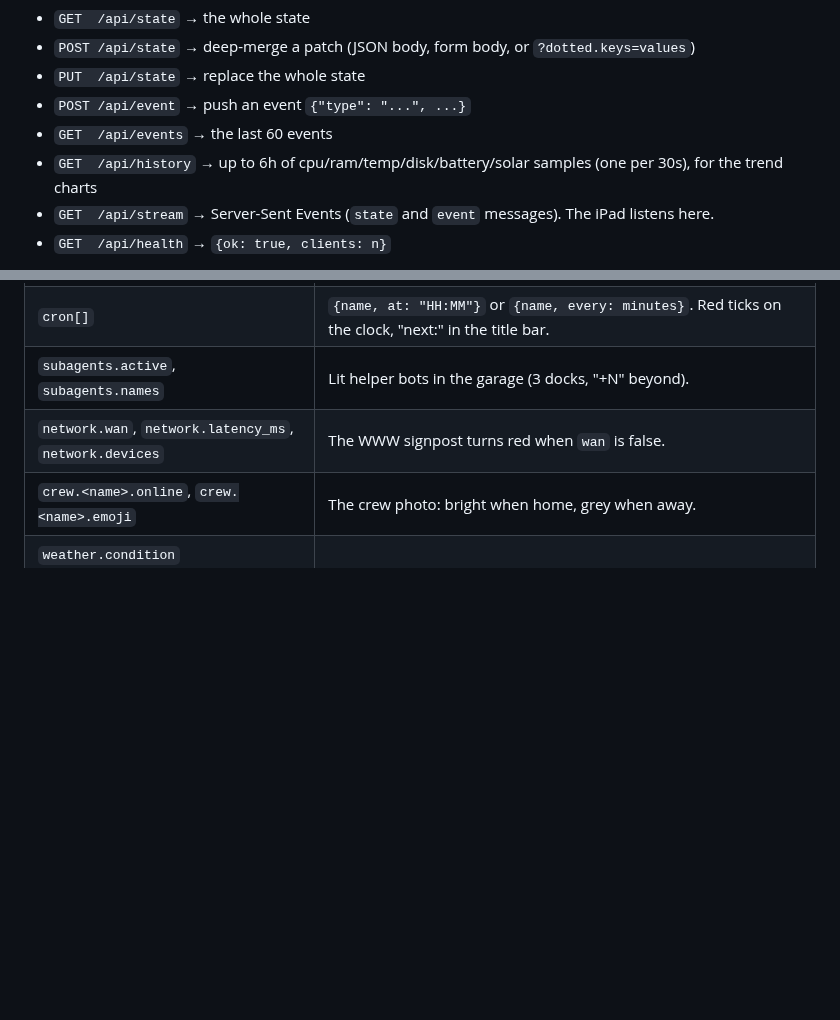
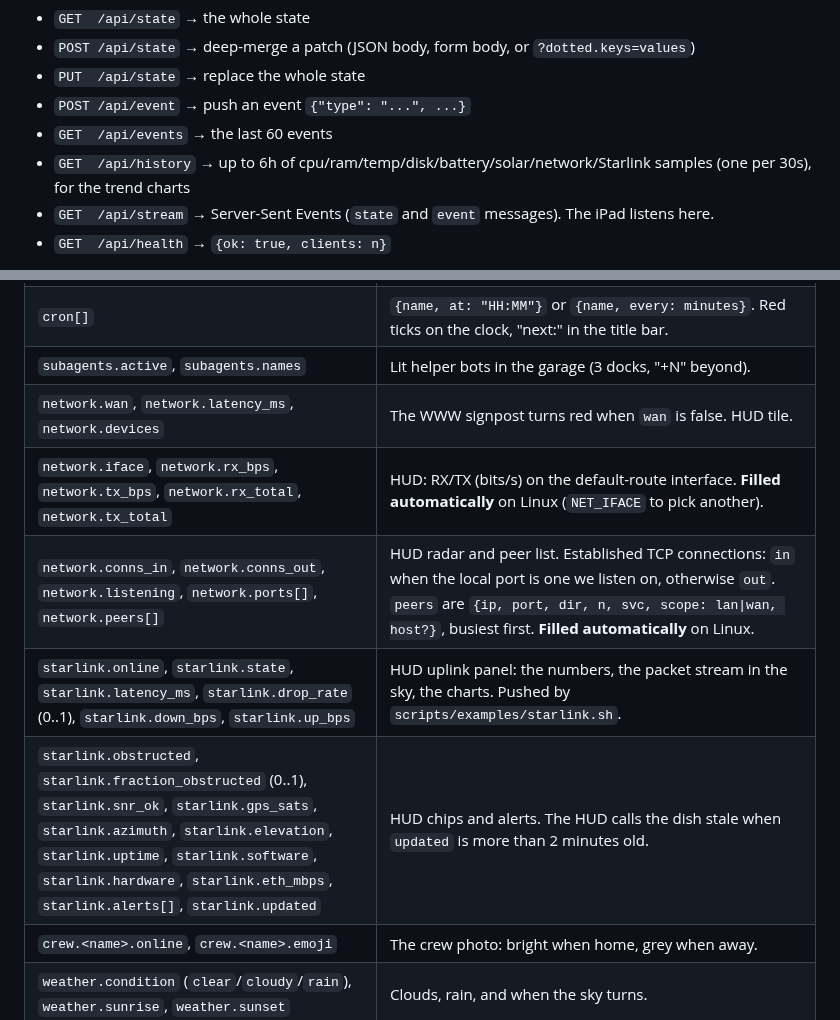
Before and after one commit to defthrets/clawdsroom, a Markdown page: docs/STATE.md, 2 parts joined by grey strips. GitHub-like rendering; blank space fills up the shorter version.

```diff
--- a/docs/STATE.md
+++ b/docs/STATE.md
@@ -8,7 +8,7 @@ Everything the room shows comes from one JSON document, the **state**, plus a st
 * `PUT  /api/state`  → replace the whole state
 * `POST /api/event`  → push an event `{"type": "...", ...}`
 * `GET  /api/events` → the last 60 events
-* `GET  /api/history` → up to 6h of cpu/ram/temp/disk/battery/solar samples (one per 30s), for the trend charts
+* `GET  /api/history` → up to 6h of cpu/ram/temp/disk/battery/solar/network/Starlink samples (one per 30s), for the trend charts
 * `GET  /api/stream` → Server-Sent Events (`state` and `event` messages). The iPad listens here.
 * `GET  /api/health` → `{ok: true, clients: n}`
 
@@ -55,7 +55,11 @@ curl -s -X POST localhost:8787/api/state -d 'power.battery=42' -d 'power.solar_w
 | `sdr.planes`, `sdr.sensors`, `sdr.last_plane` | Radio pings and planes crossing the sky while `planes > 0`. |
 | `cron[]` | `{name, at: "HH:MM"}` or `{name, every: minutes}`. Red ticks on the clock, "next:" in the title bar. |
 | `subagents.active`, `subagents.names` | Lit helper bots in the garage (3 docks, "+N" beyond). |
-| `network.wan`, `network.latency_ms`, `network.devices` | The WWW signpost turns red when `wan` is false. |
+| `network.wan`, `network.latency_ms`, `network.devices` | The WWW signpost turns red when `wan` is false. HUD tile. |
+| `network.iface`, `network.rx_bps`, `network.tx_bps`, `network.rx_total`, `network.tx_total` | HUD: RX/TX (bits/s) on the default-route interface. **Filled automatically** on Linux (`NET_IFACE` to pick another). |
+| `network.conns_in`, `network.conns_out`, `network.listening`, `network.ports[]`, `network.peers[]` | HUD radar and peer list. Established TCP connections: `in` when the local port is one we listen on, otherwise `out`. `peers` are `{ip, port, dir, n, svc, scope: lan\|wan, host?}`, busiest first. **Filled automatically** on Linux. |
+| `starlink.online`, `starlink.state`, `starlink.latency_ms`, `starlink.drop_rate` (0..1), `starlink.down_bps`, `starlink.up_bps` | HUD uplink panel: the numbers, the packet stream in the sky, the charts. Pushed by `scripts/examples/starlink.sh`. |
+| `starlink.obstructed`, `starlink.fraction_obstructed` (0..1), `starlink.snr_ok`, `starlink.gps_sats`, `starlink.azimuth`, `starlink.elevation`, `starlink.uptime`, `starlink.software`, `starlink.hardware`, `starlink.eth_mbps`, `starlink.alerts[]`, `starlink.updated` | HUD chips and alerts. The HUD calls the dish stale when `updated` is more than 2 minutes old. |
 | `crew.<name>.online`, `crew.<name>.emoji` | The crew photo: bright when home, grey when away. |
 | `weather.condition` (`clear`/`cloudy`/`rain`), `weather.sunrise`, `weather.sunset` | Clouds, rain, and when the sky turns. |
 | `settings.sleep_after_min`, `settings.reload_hours` | Auto-sleep; the page reloads itself every N hours (24). |
```
Also changed, not shown: README.md (+43 -3 lines), docs/hud.png (added), 17 other files.
